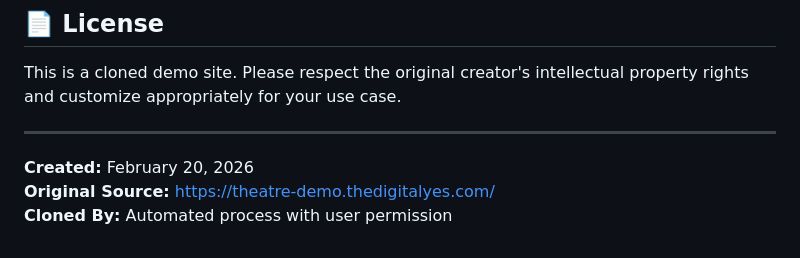
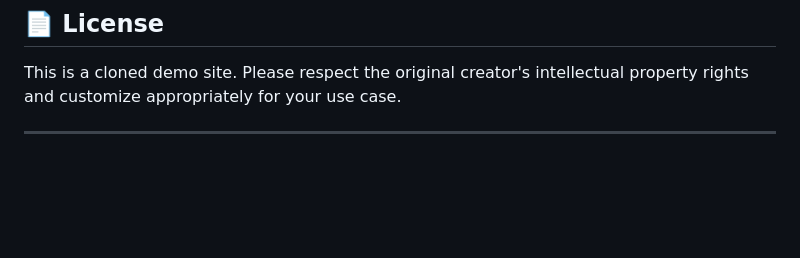
Before and after one commit to saanmu-sk/saanmu-weds-abi, a Markdown page: README.md, the part around the change. Rendered like a GitHub page; blank space fills up the shorter version.

```diff
--- a/README.md
+++ b/README.md
@@ -198,7 +198,3 @@ Tested and working on:
 This is a cloned demo site. Please respect the original creator's intellectual property rights and customize appropriately for your use case.
 
 ---
-
-**Created:** February 20, 2026
-**Original Source:** https://theatre-demo.thedigitalyes.com/
-**Cloned By:** Automated process with user permission
```
